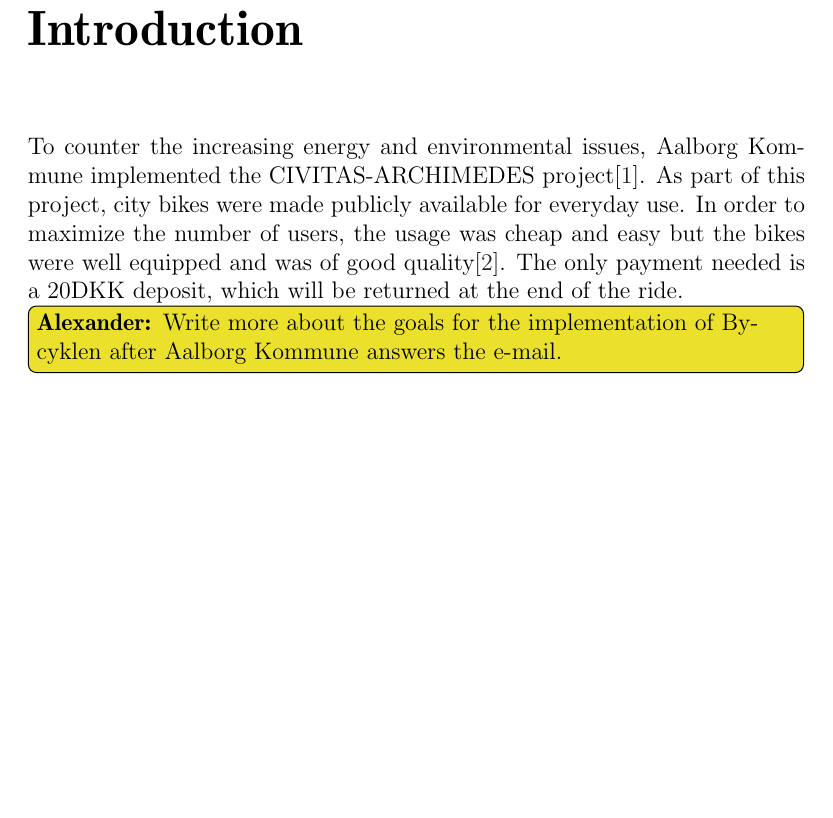
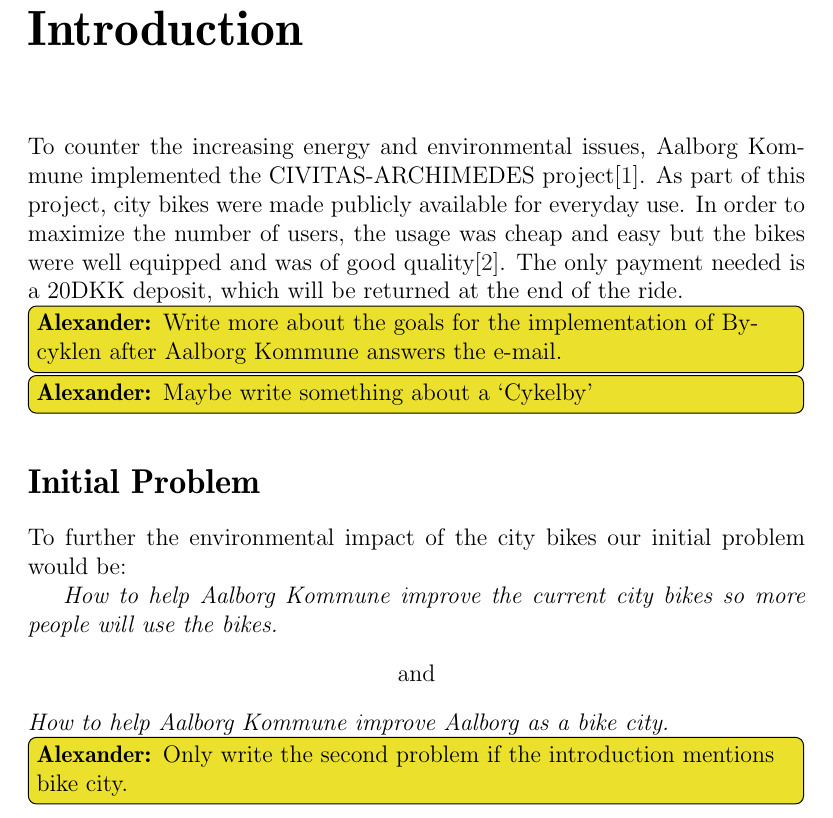
Before and after one commit to sw701e14/report, a LaTeX thesis (main.tex, which reads frontmatter/initialProblem.tex, frontmatter/introduction.tex): part of page 7 of 34, cut so that both start at the same text, the shorter picture padded with empty space. Compiled offline with pdfLaTeX; a LaTeX package or settings file that is missing is left out.

Commit message:
InitialProblem improved, small correction to intro.

```diff
--- a/frontmatter/initialProblem.tex
+++ b/frontmatter/initialProblem.tex
@@ -3,0 +1,9 @@
+\section*{Initial Problem}
+To further the environmental impact of the city bikes our initial problem would be:
+
+\textit{How to help Aalborg Kommune improve the current city bikes so more people will use the bikes.}
+\begin{center}
+and
+\end{center}
+\textit{How to help Aalborg Kommune improve Aalborg as a bike city.}
+\alexander{Only write the second problem if the introduction mentions bike city.}
--- a/frontmatter/introduction.tex
+++ b/frontmatter/introduction.tex
@@ -1,3 +1,4 @@
 To counter the increasing energy and environmental issues, Aalborg Kommune implemented the CIVITAS-ARCHIMEDES project\cite{aalborgbycyklenbagcyklen}. As part of this project, city bikes were made publicly available for everyday use.
 In order to maximize the number of users, the usage was cheap and easy but the bikes were well equipped and was of good quality\cite{cykelplanlaegning}. The only payment needed is a 20DKK deposit, which will be returned at the end of the ride.
 \alexander{Write more about the goals for the implementation of Bycyklen after Aalborg Kommune answers the e-mail.}
+\alexander{Maybe write something about a `Cykelby'}
```
Also changed, not shown: main.tex (+1 -0 lines), frontmatter/initialProblem.tex (3 more changed lines).
